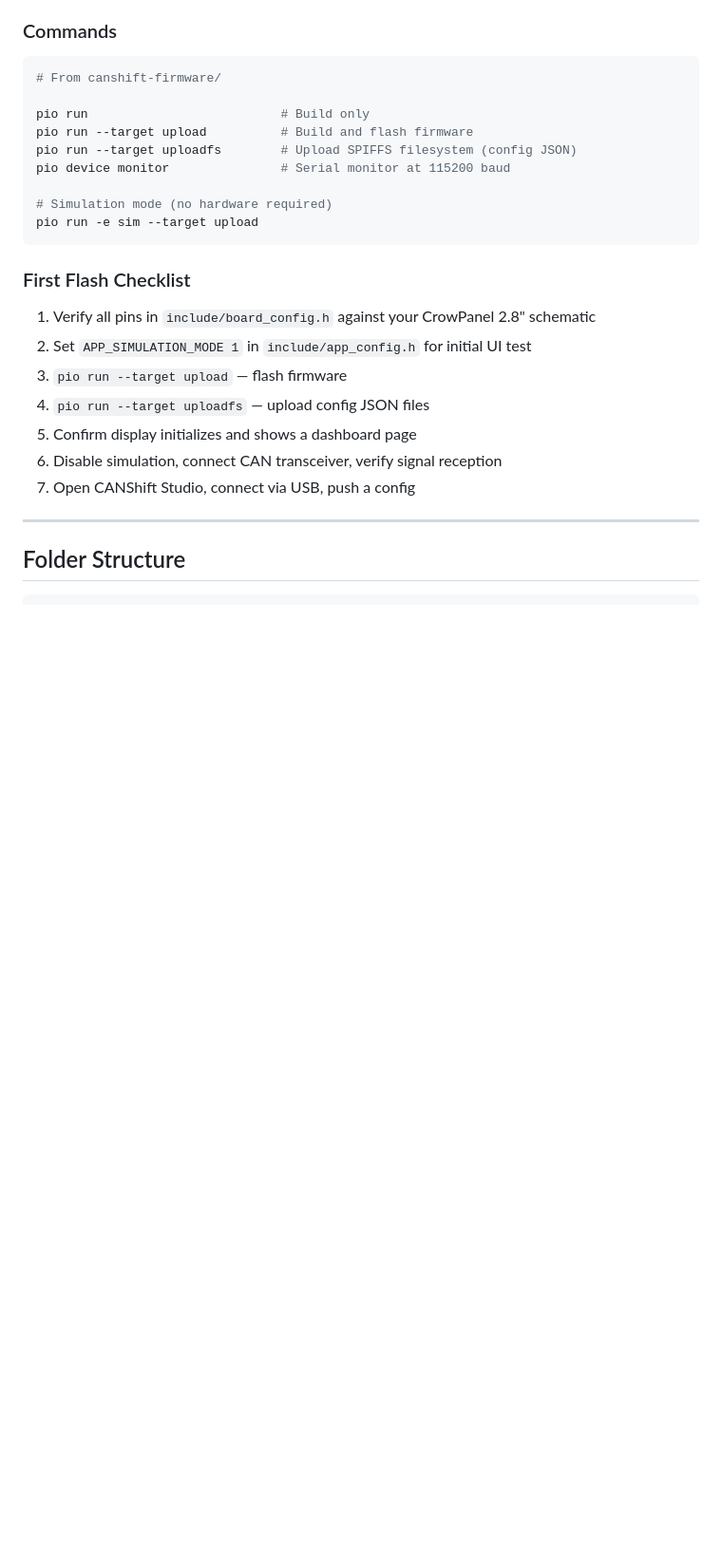
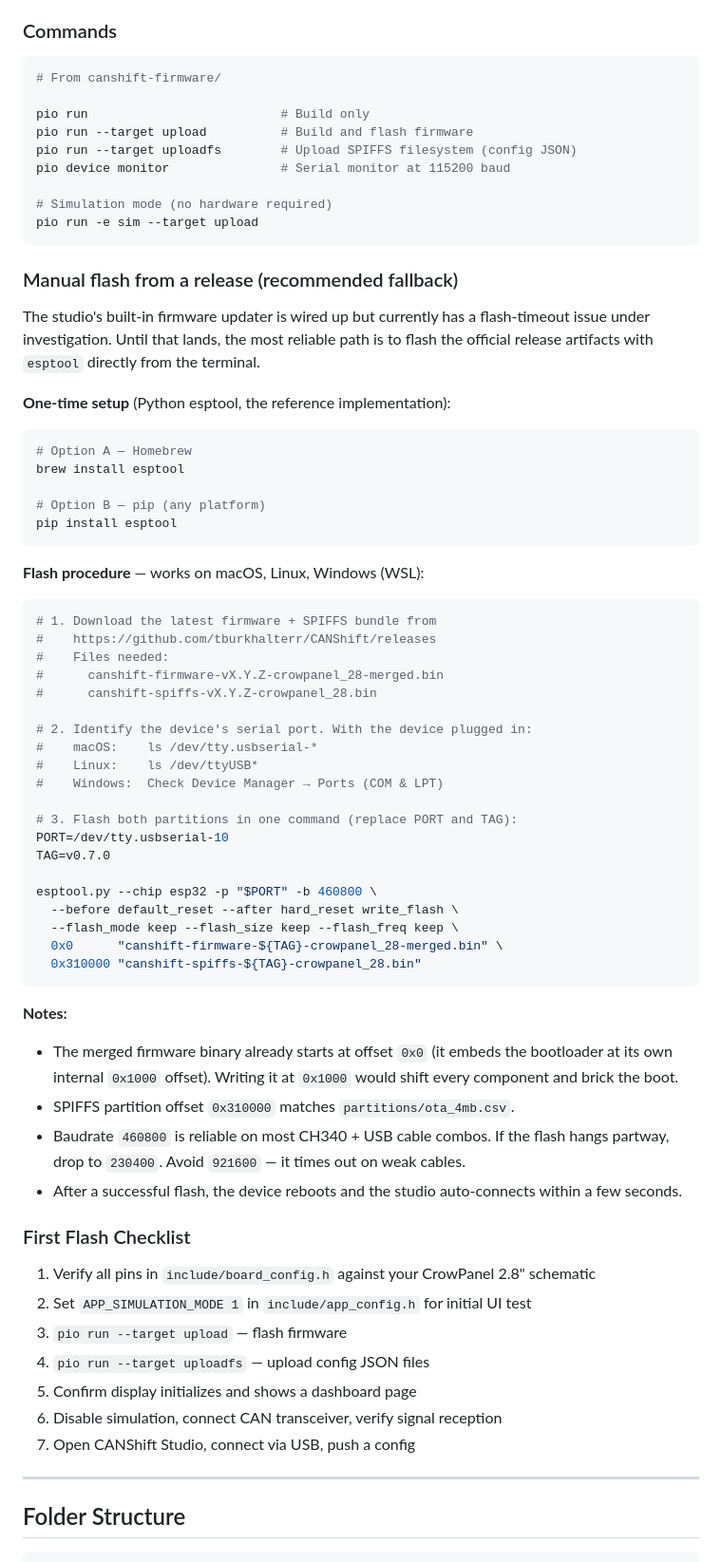
Before and after one commit to CANShift/canshift-firmware, a Markdown page: README.md, the part around the change. Shown at 95% size. Drawn GitHub-style; blank space fills up the shorter version.

Commit message:
docs(firmware): document manual esptool flash as reliable fallback (#195)

````diff
--- a/README.md
+++ b/README.md
@@ -54,6 +54,51 @@ pio device monitor               # Serial monitor at 115200 baud
 # Simulation mode (no hardware required)
 pio run -e sim --target upload
 ```
+
+### Manual flash from a release (recommended fallback)
+
+The studio's built-in firmware updater is wired up but currently has a flash-timeout
+issue under investigation. Until that lands, the most reliable path is to flash the
+official release artifacts with `esptool` directly from the terminal.
+
+**One-time setup** (Python esptool, the reference implementation):
+```bash
+# Option A — Homebrew
+brew install esptool
+
+# Option B — pip (any platform)
+pip install esptool
+```
+
+**Flash procedure** — works on macOS, Linux, Windows (WSL):
+```bash
+# 1. Download the latest firmware + SPIFFS bundle from
+#    https://github.com/tburkhalterr/CANShift/releases
+#    Files needed:
+#      canshift-firmware-vX.Y.Z-crowpanel_28-merged.bin
+#      canshift-spiffs-vX.Y.Z-crowpanel_28.bin
+
+# 2. Identify the device's serial port. With the device plugged in:
+#    macOS:    ls /dev/tty.usbserial-*
+#    Linux:    ls /dev/ttyUSB*
+#    Windows:  Check Device Manager → Ports (COM & LPT)
+
+# 3. Flash both partitions in one command (replace PORT and TAG):
+PORT=/dev/tty.usbserial-10
+TAG=v0.7.0
+
+esptool.py --chip esp32 -p "$PORT" -b 460800 \
+  --before default_reset --after hard_reset write_flash \
+  --flash_mode keep --flash_size keep --flash_freq keep \
+  0x0      "canshift-firmware-${TAG}-crowpanel_28-merged.bin" \
+  0x310000 "canshift-spiffs-${TAG}-crowpanel_28.bin"
+```
+
+**Notes:**
+- The merged firmware binary already starts at offset `0x0` (it embeds the bootloader at its own internal `0x1000` offset). Writing it at `0x1000` would shift every component and brick the boot.
+- SPIFFS partition offset `0x310000` matches `partitions/ota_4mb.csv`.
+- Baudrate `460800` is reliable on most CH340 + USB cable combos. If the flash hangs partway, drop to `230400`. Avoid `921600` — it times out on weak cables.
+- After a successful flash, the device reboots and the studio auto-connects within a few seconds.
 
 ### First Flash Checklist
 1. Verify all pins in `include/board_config.h` against your CrowPanel 2.8" schematic
````
